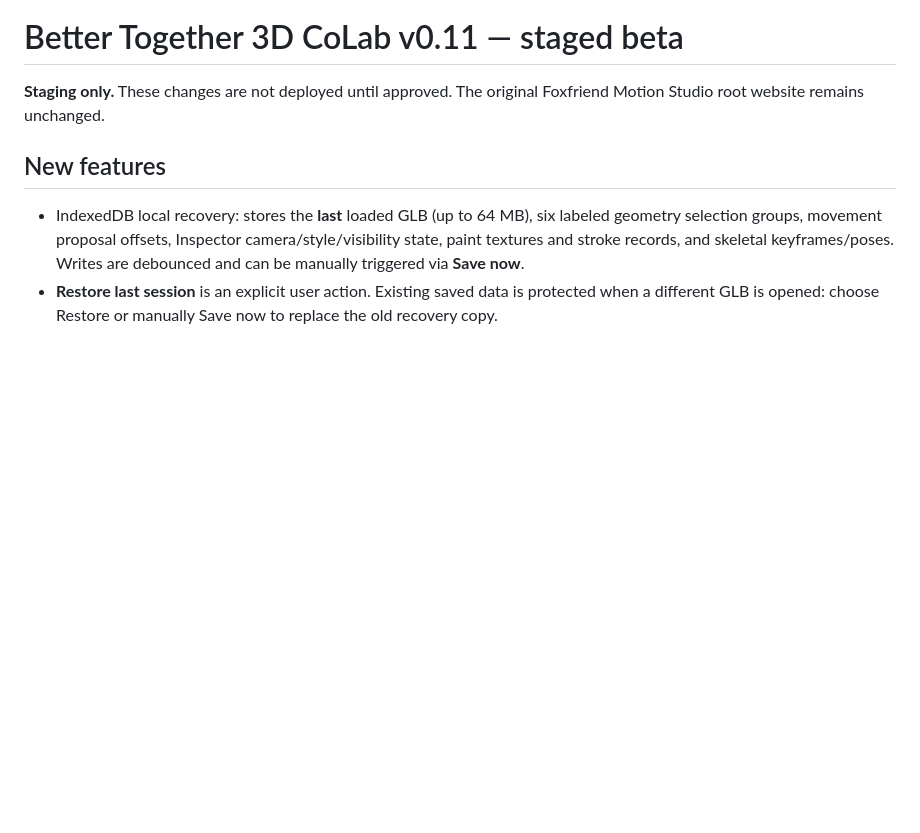
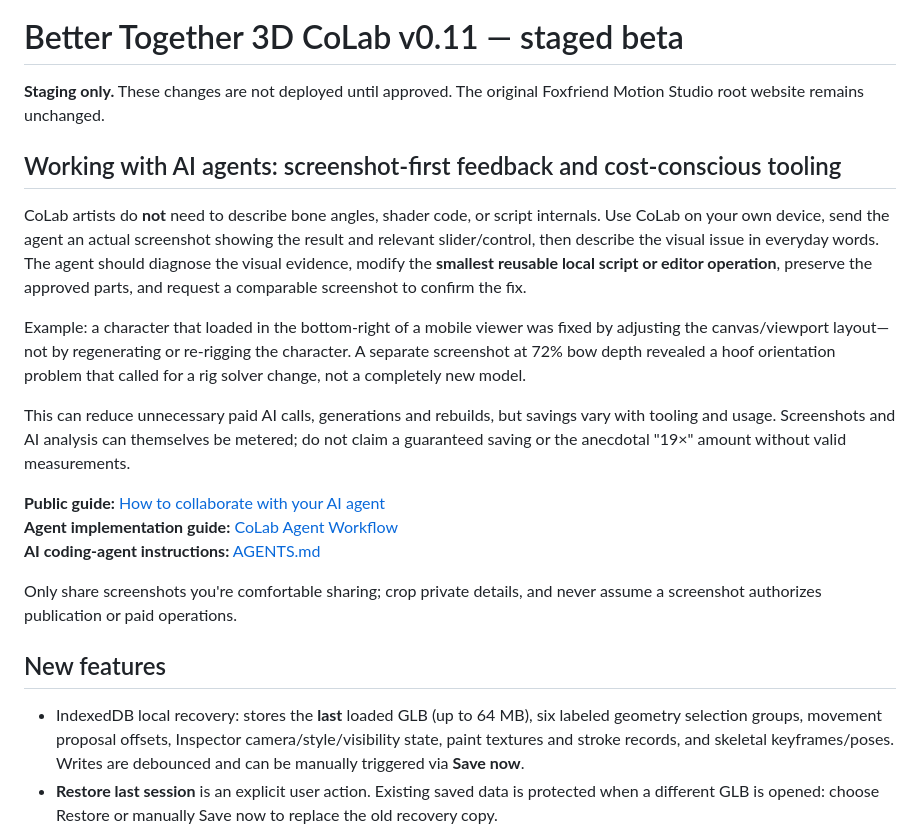
Before and after one commit to MrE369/foxfriend-motion-studio, a Markdown page: colab/README.md, the part around the change. Drawn GitHub-style; blank space fills up the shorter version.

Commit message:
Document screenshot-first AI partnership and potential cost savings in CoLab README

```diff
--- a/colab/README.md
+++ b/colab/README.md
@@ -1,6 +1,20 @@
 # Better Together 3D CoLab v0.11 — staged beta
 
 **Staging only.** These changes are not deployed until approved. The original Foxfriend Motion Studio root website remains unchanged.
+
+## Working with AI agents: screenshot-first feedback and cost-conscious tooling
+
+CoLab artists do **not** need to describe bone angles, shader code, or script internals. Use CoLab on your own device, send the agent an actual screenshot showing the result and relevant slider/control, then describe the visual issue in everyday words. The agent should diagnose the visual evidence, modify the **smallest reusable local script or editor operation**, preserve the approved parts, and request a comparable screenshot to confirm the fix.
+
+Example: a character that loaded in the bottom-right of a mobile viewer was fixed by adjusting the canvas/viewport layout—not by regenerating or re-rigging the character. A separate screenshot at 72% bow depth revealed a hoof orientation problem that called for a rig solver change, not a completely new model.
+
+This can reduce unnecessary paid AI calls, generations and rebuilds, but savings vary with tooling and usage. Screenshots and AI analysis can themselves be metered; do not claim a guaranteed saving or the anecdotal "19×" amount without valid measurements.
+
+**Public guide:** [How to collaborate with your AI agent](agent-guide.html)
+**Agent implementation guide:** [CoLab Agent Workflow](../docs/AGENT_WORKFLOW.md)
+**AI coding-agent instructions:** [AGENTS.md](../AGENTS.md)
+
+Only share screenshots you're comfortable sharing; crop private details, and never assume a screenshot authorizes publication or paid operations.
 
 ## New features
 
```
